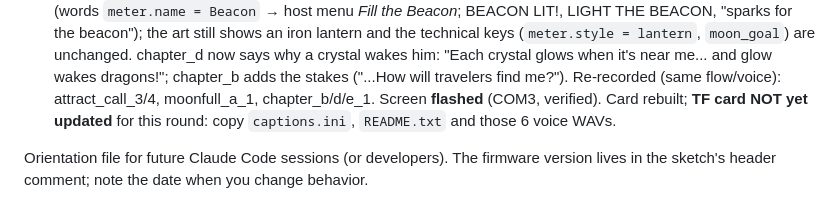
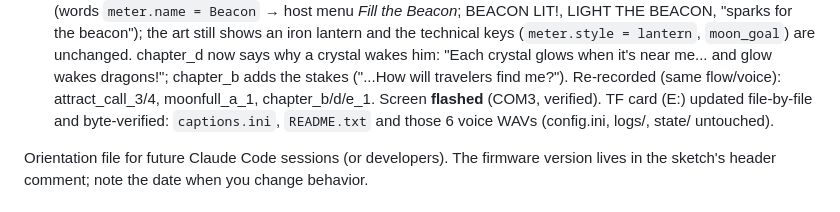
Before and after one commit to eaglett-cmyk/HalloweenProps, a Markdown page: PROJECT-NOTES.md, the part around the change. GitHub-like rendering.

Commit message:
Notes: TF card updated with the beacon round
Co-Authored-By: Claude Opus 5.5 <noreply@anthropic.com>

```diff
--- a/PROJECT-NOTES.md
+++ b/PROJECT-NOTES.md
@@ -267,8 +267,8 @@ Read `crystal_oracle/README.md` first, then `crystal_oracle/docs/DESIGN.md` (con
   shows an iron lantern and the technical keys (`meter.style = lantern`, `moon_goal`) are unchanged. chapter_d now
   says why a crystal wakes him: "Each crystal glows when it's near me... and glow wakes dragons!"; chapter_b adds
   the stakes ("...How will travelers find me?"). Re-recorded (same flow/voice): attract_call_3/4, moonfull_a_1,
-  chapter_b/d/e_1. Screen **flashed** (COM3, verified). Card rebuilt; **TF card NOT yet updated** for this round:
-  copy `captions.ini`, `README.txt` and those 6 voice WAVs.
+  chapter_b/d/e_1. Screen **flashed** (COM3, verified). TF card (E:) updated file-by-file and byte-verified:
+  `captions.ini`, `README.txt` and those 6 voice WAVs (config.ini, logs/, state/ untouched).
 
 Orientation file for future Claude Code sessions (or developers). The firmware version
 lives in the sketch's header comment; note the date when you change behavior.
```
